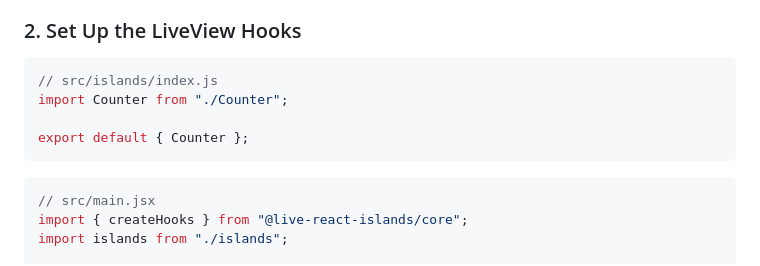
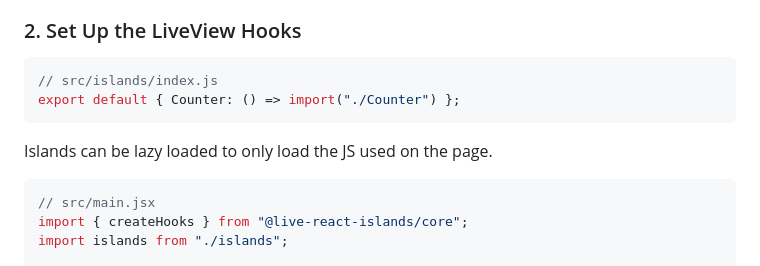
Before and after one commit to dcza/live-react-islands, a Markdown page: README.md, the part around the change. Drawn GitHub-style.

Commit message:
Add lazy loading to docs

````diff
--- a/README.md
+++ b/README.md
@@ -63,10 +63,10 @@ export default Counter;
 
 ```jsx
 // src/islands/index.js
-import Counter from "./Counter";
+export default { Counter: () => import("./Counter") };
+```
 
-export default { Counter };
-```
+Islands can be lazy loaded to only load the JS used on the page.
 
 ```jsx
 // src/main.jsx
````
Also changed, not shown: docs/SSR.md (+8 -6 lines).
